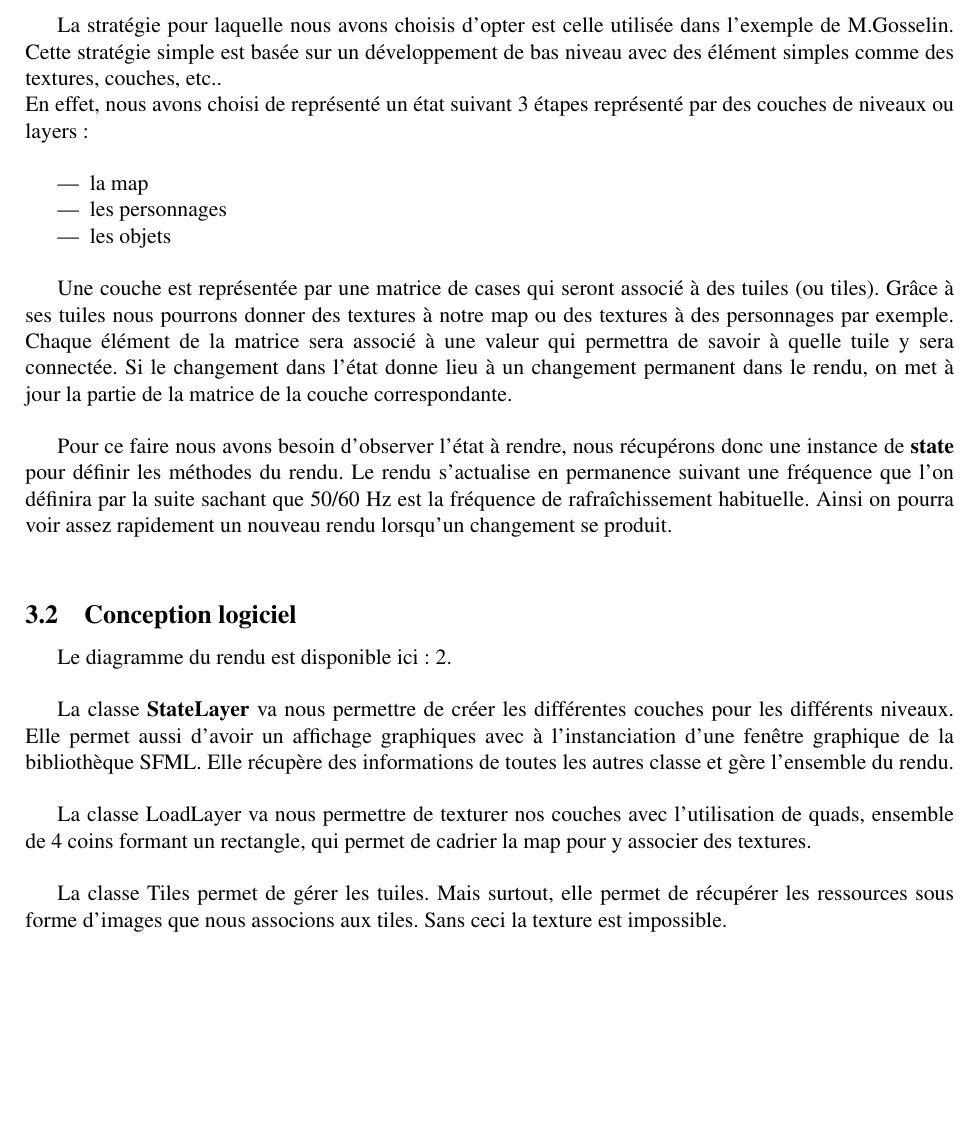
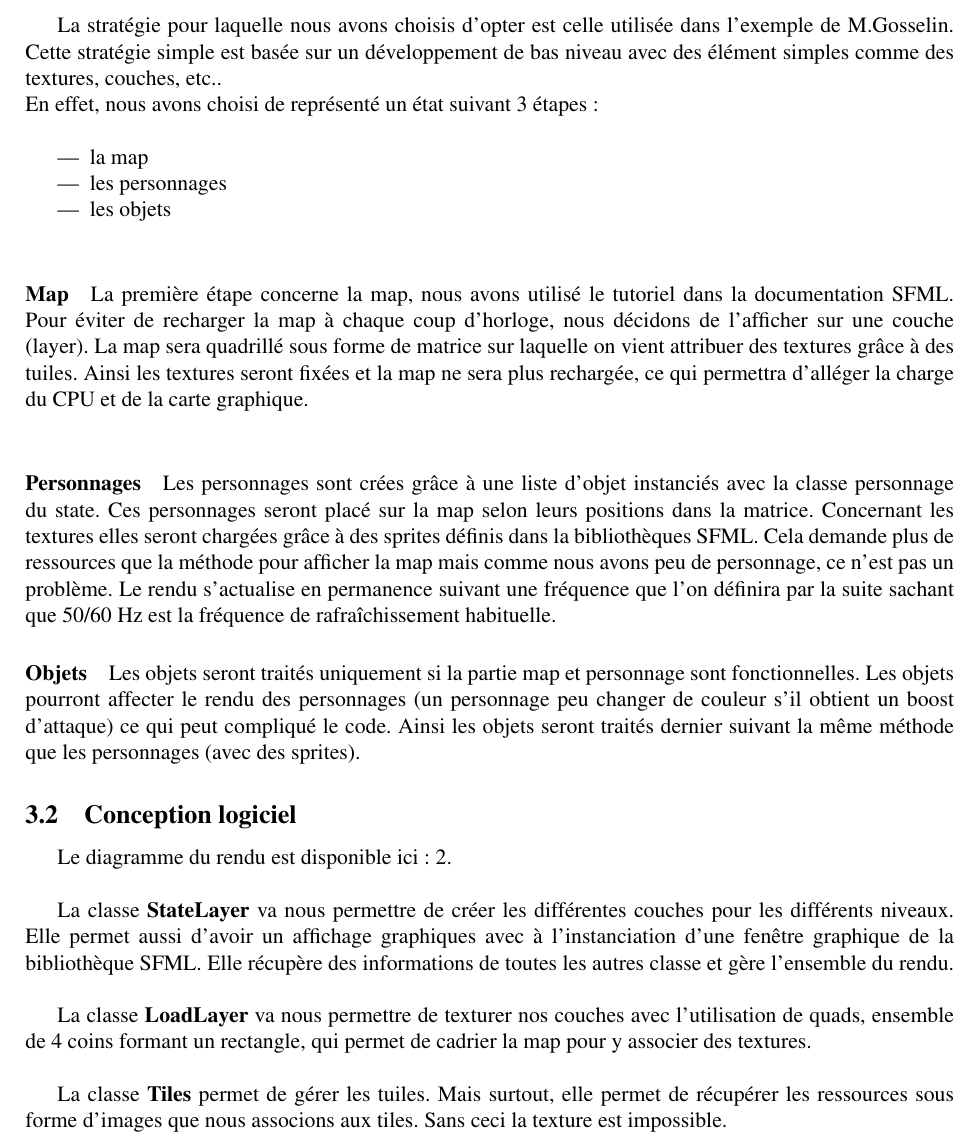
Before and after one commit to aohouta/PLT, a LaTeX document (rapport/Rapport.tex): part of page 7 of 12, cut so that both start at the same text, the shorter picture padded with empty space. Compiled offline with pdfLaTeX.

Commit message:
changement rapport render

```diff
--- a/rapport/Rapport.tex
+++ b/rapport/Rapport.tex
@@ -224,16 +224,21 @@ et de permettre une transparence sur l'utilisation des variables et de leur diff
 
 \subsection{Stratégie de rendu d'un état}
 La stratégie pour laquelle nous avons choisis d'opter est celle utilisée dans l'exemple de M.Gosselin. Cette stratégie simple est basée sur un développement de bas niveau avec des élément simples comme des textures, couches, etc..\\
-En effet, nous avons choisi de représenté un état suivant 3 étapes représenté par des couches de niveaux ou layers :\\
+En effet, nous avons choisi de représenté un état suivant 3 étapes :\\
 \begin{itemize}
 \item la map
 \item les personnages
 \item les objets\\
 \end{itemize}
 \par
-Une couche est représentée par une matrice de cases qui seront associé à des tuiles (ou tiles). Grâce à ses tuiles nous pourrons donner des textures à notre map ou des textures à des personnages par exemple. Chaque élément de la matrice sera associé à une valeur qui permettra de savoir à quelle tuile y sera connectée. Si le changement dans l’état donne lieu à un changement permanent dans le rendu, on met à jour la partie de la matrice de la couche correspondante.\\
-\par
-Pour ce faire nous avons besoin d’observer l’état à rendre, nous récupérons donc une instance de \textbf{state} pour définir les méthodes du rendu. Le rendu s'actualise en permanence suivant une fréquence que l'on définira par la suite sachant que 50/60 Hz est la fréquence de rafraîchissement habituelle. Ainsi on pourra voir assez rapidement un nouveau rendu lorsqu’un changement se produit.\\
+\paragraph{Map}
+La première étape concerne la map, nous avons utilisé le tutoriel dans la documentation SFML. Pour éviter de recharger la map à chaque coup d'horloge, nous décidons de l'afficher sur une couche (layer). La map sera quadrillé sous forme de matrice sur laquelle on vient attribuer des textures grâce à des tuiles. Ainsi les textures seront fixées et la map ne sera plus rechargée, ce qui permettra d'alléger la charge du CPU et de la carte graphique.\\
+\paragraph{Personnages}
+Les personnages sont crées grâce à une liste d'objet instanciés avec la classe personnage du state. Ces personnages seront placé sur la map selon leurs positions dans la matrice. Concernant les textures elles seront chargées grâce à des sprites définis dans la bibliothèques SFML. Cela demande plus de ressources que la méthode pour afficher la map mais comme nous avons peu de personnage, ce n'est pas un problème. Le rendu s'actualise en permanence suivant une fréquence que l'on définira par la suite sachant que 50/60 Hz est la fréquence de rafraîchissement habituelle.
+
+\paragraph{Objets}
+Les objets seront traités uniquement si la partie map et personnage sont fonctionnelles. Les objets pourront affecter le rendu des personnages (un personnage peu changer de couleur s'il obtient un boost d'attaque) ce qui peut compliqué le code. Ainsi les objets seront traités dernier suivant la même méthode que les personnages (avec des sprites).
+
 
 
 \subsection{Conception logiciel}
@@ -241,9 +246,9 @@ Le diagramme du rendu est disponible ici : \ref{uml:render}.\\
 \par
 La classe \textbf{StateLayer} va nous permettre de créer les différentes couches pour les différents niveaux. Elle permet aussi d'avoir un affichage graphiques avec à l'instanciation d'une fenêtre graphique de la bibliothèque SFML. Elle récupère des informations de toutes les autres classe et gère l'ensemble du rendu.\\
 \par
-La classe LoadLayer va nous permettre de texturer nos couches avec l'utilisation de quads, ensemble de 4 coins formant un rectangle, qui permet de cadrier la map pour y associer des textures.\\
+La classe \textbf{LoadLayer} va nous permettre de texturer nos couches avec l'utilisation de quads, ensemble de 4 coins formant un rectangle, qui permet de cadrier la map pour y associer des textures.\\
 \par
-La classe Tiles permet de gérer les tuiles. Mais surtout, elle permet de récupérer les ressources sous forme d'images que nous associons aux tiles. Sans ceci la texture est impossible.\\
+La classe \textbf{Tiles} permet de gérer les tuiles. Mais surtout, elle permet de récupérer les ressources sous forme d'images que nous associons aux tiles. Sans ceci la texture est impossible.\\
 
 
 \begin{landscape}
```
Also changed, not shown: rapport/Rapport.pdf.
